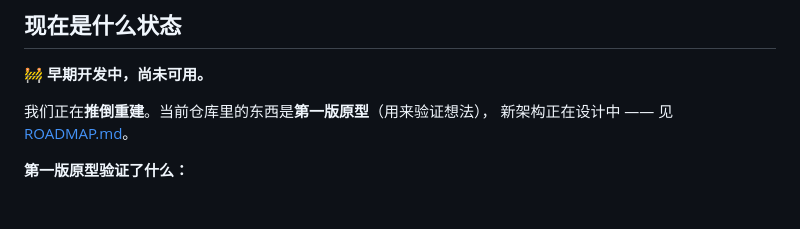
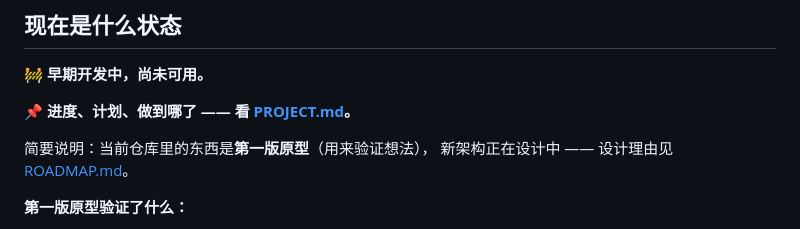
Before and after one commit to mr-wendao/TigerTally, a Markdown page: README.md, the part around the change. GitHub-like rendering; blank space fills up the shorter version.

```diff
--- a/README.md
+++ b/README.md
@@ -65,8 +65,10 @@
 
 **🚧 早期开发中，尚未可用。**
 
-我们正在**推倒重建**。当前仓库里的东西是**第一版原型**（用来验证想法），
-新架构正在设计中 —— 见 [ROADMAP.md](ROADMAP.md)。
+**📌 进度、计划、做到哪了 —— 看 [PROJECT.md](PROJECT.md)。**
+
+简要说明：当前仓库里的东西是**第一版原型**（用来验证想法），
+新架构正在设计中 —— 设计理由见 [ROADMAP.md](ROADMAP.md)。
 
 **第一版原型验证了什么：**
 - 确定性头像：名字算 hash 现场画图，不存素材、不联网，新人发言自动有头像 ✅
```
Also changed, not shown: PROJECT.md (added, +170 -0 lines).
